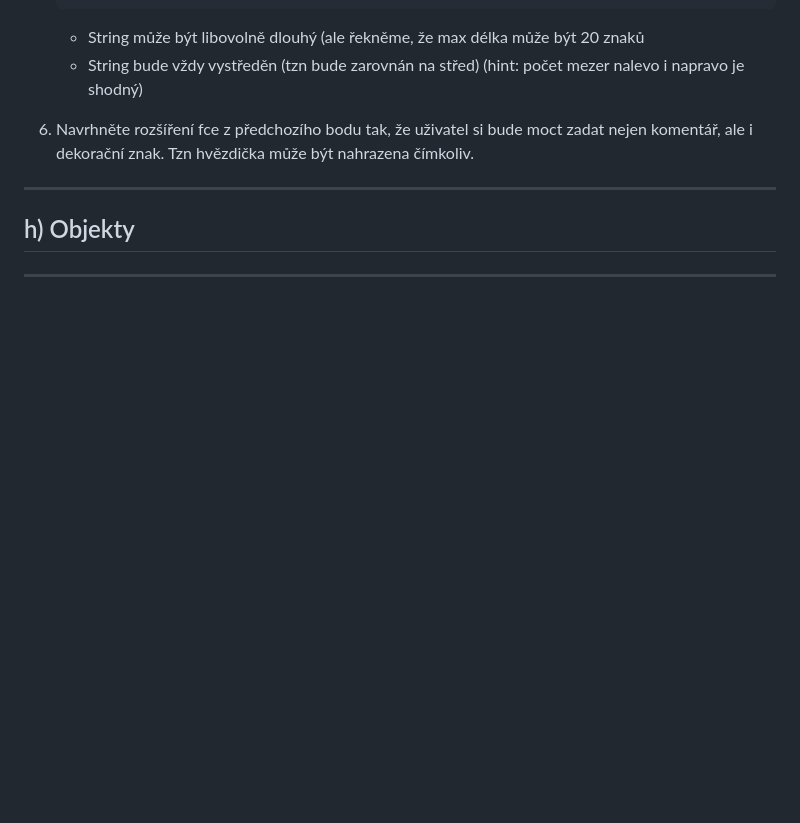
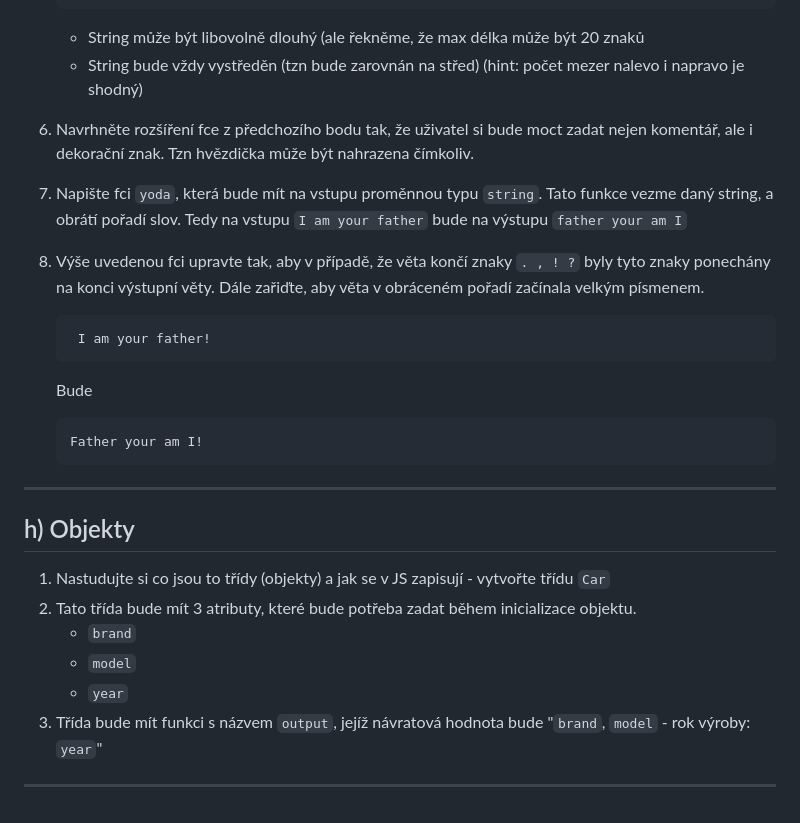
Before and after one commit to kupcza/workshop, a Markdown page: 8-js/task.md, the part around the change. GitHub-like rendering; blank space fills up the shorter version.

Commit message:
string functions update, classes update

`````diff
--- a/8-js/task.md
+++ b/8-js/task.md
@@ -104,9 +104,24 @@
    - String může být libovolně dlouhý (ale řekněme, že max délka může být 20 znaků
    - String bude vždy vystředěn (tzn bude zarovnán na střed) (hint: počet mezer nalevo i napravo je shodný)
 6. Navrhněte rozšíření fce z předchozího bodu tak, že uživatel si bude moct zadat nejen komentář, ale i dekorační znak. Tzn hvězdička může být nahrazena čímkoliv.
+7. Napište fci ``yoda``, která bude mít na vstupu proměnnou typu ``string``. Tato funkce vezme daný string, a obrátí pořadí slov. Tedy na vstupu ``I am your father`` bude na výstupu ``father your am I``
+8. Výše uvedenou fci upravte tak, aby v případě, že věta končí znaky ``. , ! ?`` byly tyto znaky ponechány na konci výstupní věty. Dále zařiďte, aby věta v obráceném pořadí začínala velkým písmenem.
 
+   ````
+    I am your father!
+   ````
+   Bude
+   ````
+   Father your am I!
+   ````
 ---
 
 ## h) Objekty
 
+1. Nastudujte si co jsou to třídy (objekty) a jak se v JS zapisují - vytvořte třídu ``Car``
+2. Tato třída bude mít 3 atributy, které bude potřeba zadat během inicializace objektu.
+   - ``brand``
+   - ``model``
+   - ``year``
+3. Třída bude mít funkci s názvem ``output``, jejíž návratová hodnota bude "``brand``, ``model`` - rok výroby: ``year``"
 ---
`````
